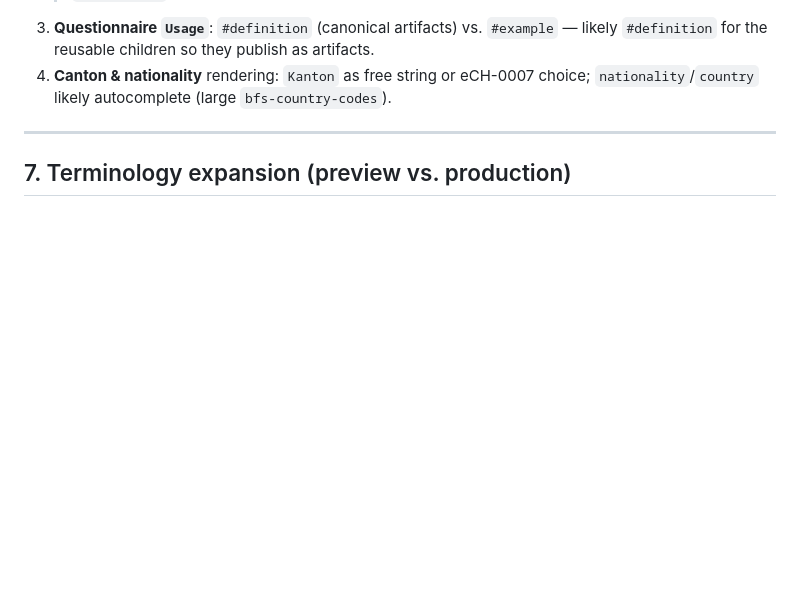
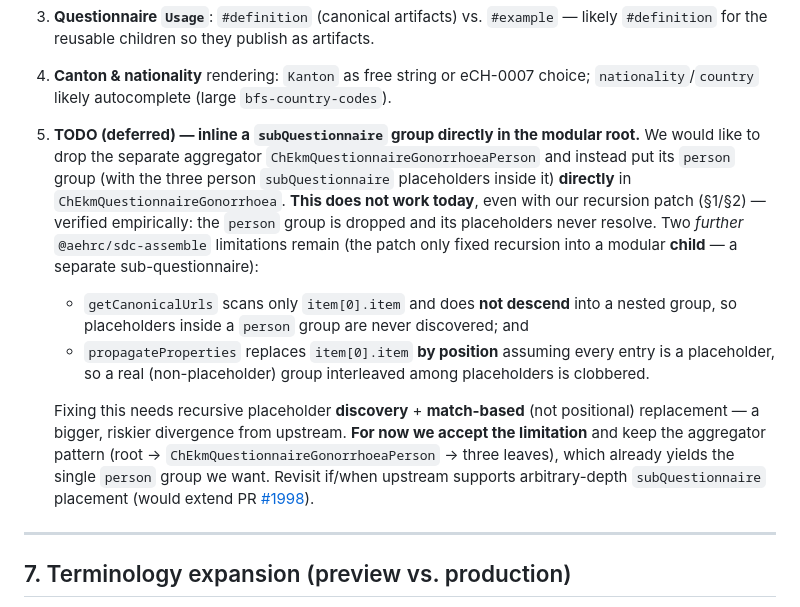
Before and after one commit to ahdis/ch-ekm, a Markdown page: forms-summary.md, the part around the change. GitHub-like rendering; blank space fills up the shorter version.

Commit message:
update todo

```diff
--- a/forms-summary.md
+++ b/forms-summary.md
@@ -419,6 +419,24 @@ Still open:
    `#definition` for the reusable children so they publish as artifacts.
 4. **Canton & nationality** rendering: `Kanton` as free string or eCH-0007 choice;
    `nationality`/`country` likely autocomplete (large `bfs-country-codes`).
+5. **TODO (deferred) — inline a `subQuestionnaire` group directly in the modular root.** We would
+   like to drop the separate aggregator `ChEkmQuestionnaireGonorrhoeaPerson` and instead put its
+   `person` group (with the three person `subQuestionnaire` placeholders inside it) **directly** in
+   `ChEkmQuestionnaireGonorrhoea`. **This does not work today**, even with our recursion patch
+   (§1/§2) — verified empirically: the `person` group is dropped and its placeholders never resolve.
+   Two *further* `@aehrc/sdc-assemble` limitations remain (the patch only fixed recursion into a
+   modular **child** — a separate sub-questionnaire):
+   - `getCanonicalUrls` scans only `item[0].item` and does **not descend** into a nested group, so
+     placeholders inside a `person` group are never discovered; and
+   - `propagateProperties` replaces `item[0].item` **by position** assuming every entry is a
+     placeholder, so a real (non-placeholder) group interleaved among placeholders is clobbered.
+
+   Fixing this needs recursive placeholder **discovery** + **match-based** (not positional)
+   replacement — a bigger, riskier divergence from upstream. **For now we accept the limitation**
+   and keep the aggregator pattern (root → `ChEkmQuestionnaireGonorrhoeaPerson` → three leaves),
+   which already yields the single `person` group we want. Revisit if/when upstream supports
+   arbitrary-depth `subQuestionnaire` placement (would extend PR
+   [#1998](https://github.com/aehrc/smart-forms/pull/1998)).
 
 ---
 
```
